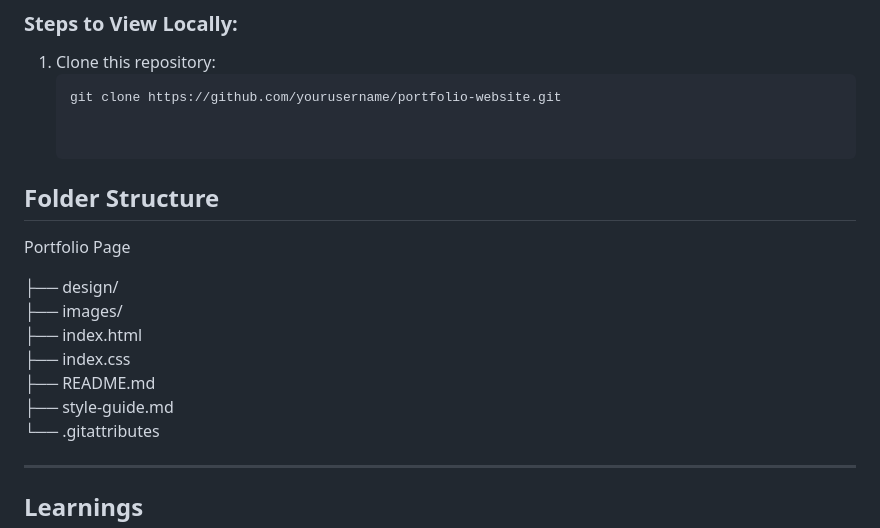
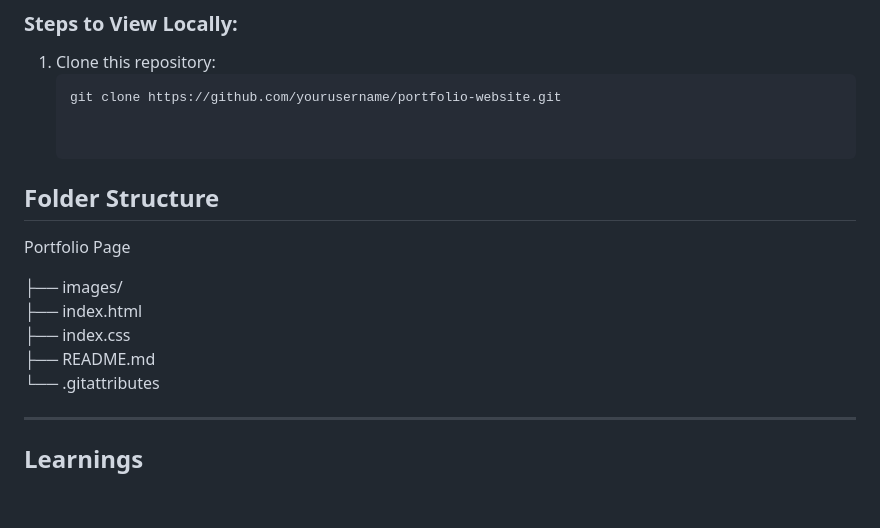
Before and after one commit to Saichandu-allamgari/Saichandu-portfolio, a Markdown page: README.md, the part around the change. Drawn GitHub-style; blank space fills up the shorter version.

```diff
--- a/README.md
+++ b/README.md
@@ -95,12 +95,10 @@ To run this project locally, you’ll need:
 
 Portfolio Page
 
-├── design/
 ├── images/
 ├── index.html
 ├── index.css
 ├── README.md
-├── style-guide.md
 └── .gitattributes
 
 
```
